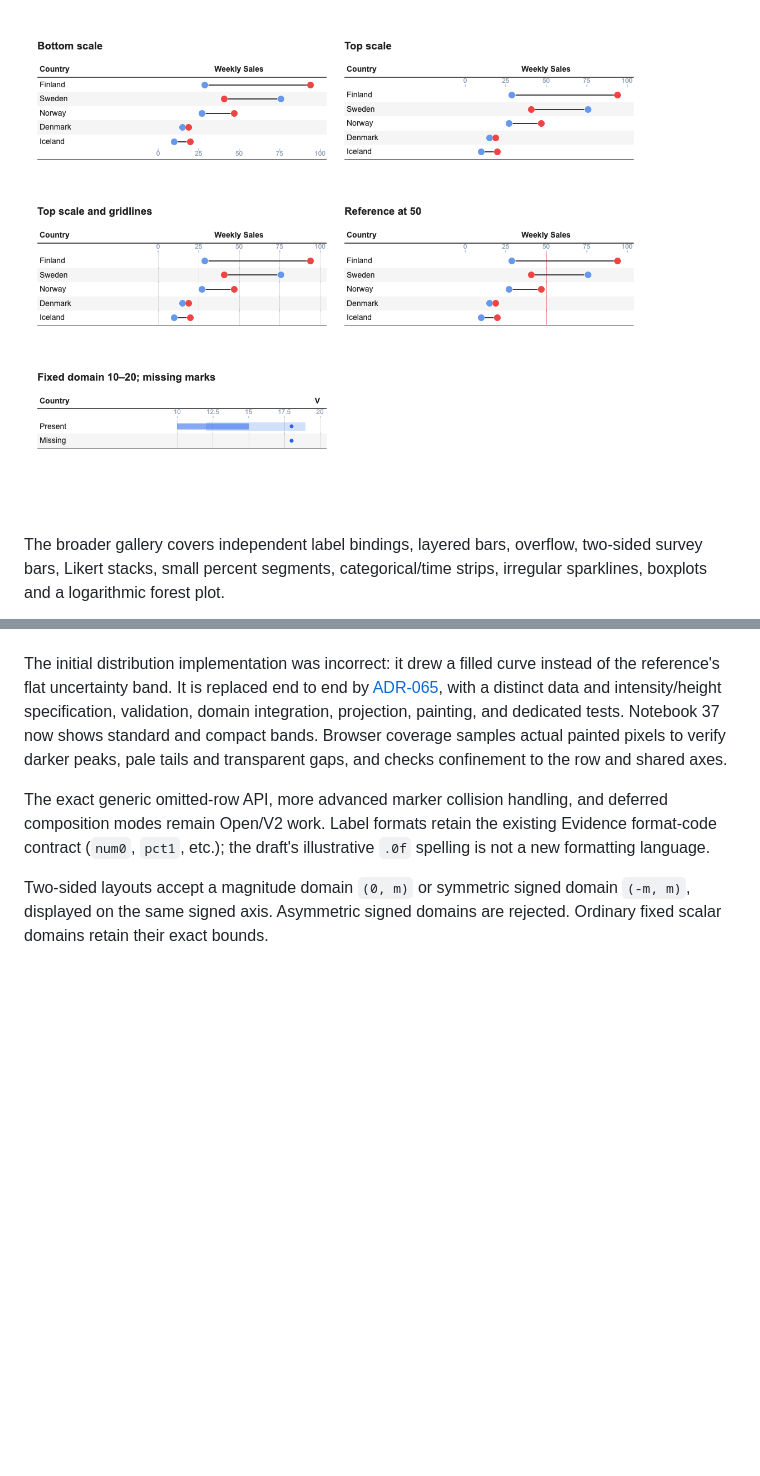
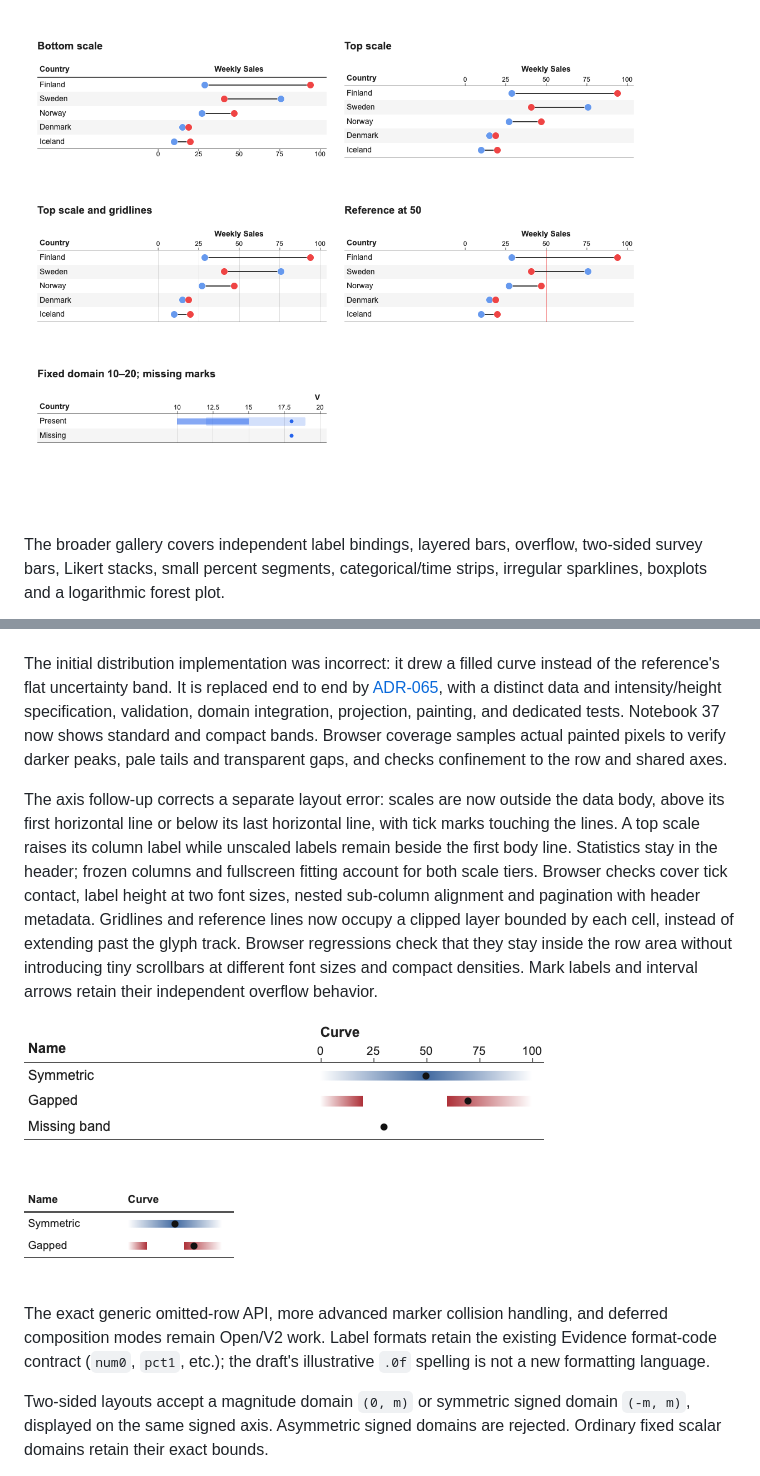
Before and after one commit to edouardp/evidential, a Markdown page: docs/reviews/api-redesign-v2-conformance.md, 2 parts joined by grey strips. Drawn GitHub-style; pictures changed too: docs/reviews/images/distribution-bands.png (added), docs/reviews/images/distribution-compact.png (added), docs/reviews/images/scales-after.png; blank space fills up the shorter version.

```diff
--- a/docs/reviews/api-redesign-v2-conformance.md
+++ b/docs/reviews/api-redesign-v2-conformance.md
@@ -98,6 +98,23 @@ painting, and dedicated tests. Notebook 37 now shows standard and compact bands.
 Browser coverage samples actual painted pixels to verify darker peaks, pale
 tails and transparent gaps, and checks confinement to the row and shared axes.
 
+The axis follow-up corrects a separate layout error: scales are now outside the
+data body, above its first horizontal line or below its last horizontal line,
+with tick marks touching the lines. A top scale raises its column label while
+unscaled labels remain beside the first body line. Statistics stay in the
+header; frozen columns and fullscreen fitting account for both scale tiers.
+Browser checks cover tick contact, label height at two font sizes, nested
+sub-column alignment and pagination with header metadata.
+Gridlines and reference lines now occupy a clipped layer bounded by each cell,
+instead of extending past the glyph track. Browser regressions check that they
+stay inside the row area without introducing tiny scrollbars at different font
+sizes and compact densities. Mark labels and interval arrows retain their
+independent overflow behavior.
+
+![Rebuilt uncertainty bands and transparent support gaps](images/distribution-bands.png)
+
+![Compact distribution rendering](images/distribution-compact.png)
+
 The exact generic omitted-row API, more advanced marker collision handling,
 and deferred composition modes remain Open/V2 work. Label formats retain the
 existing Evidence format-code contract (`num0`, `pct1`, etc.); the draft's
```
Also changed, not shown: docs/adr/062-column-scale-axes.md (+20 -5 lines), docs/api/API.md (+5 -1 lines), 10 other files.
